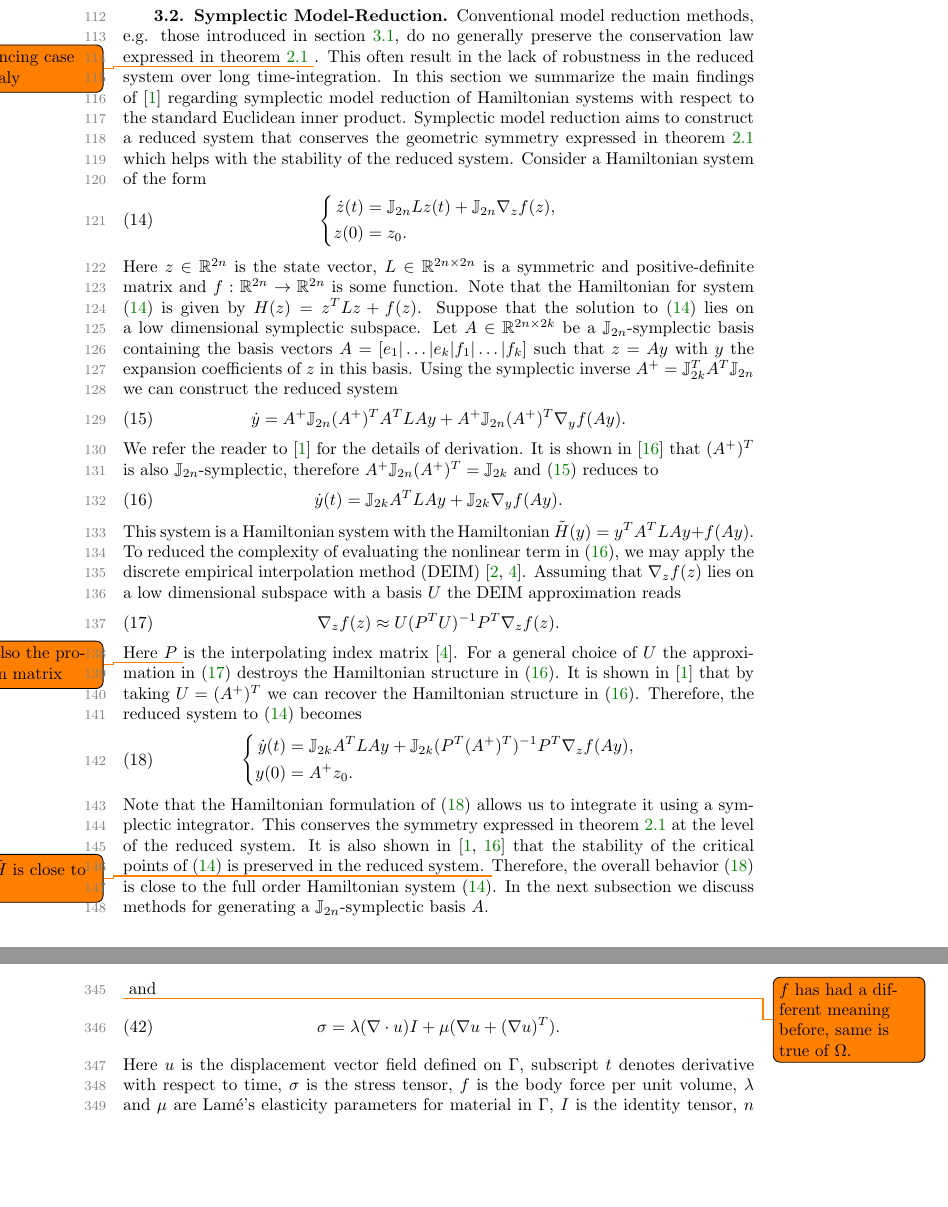
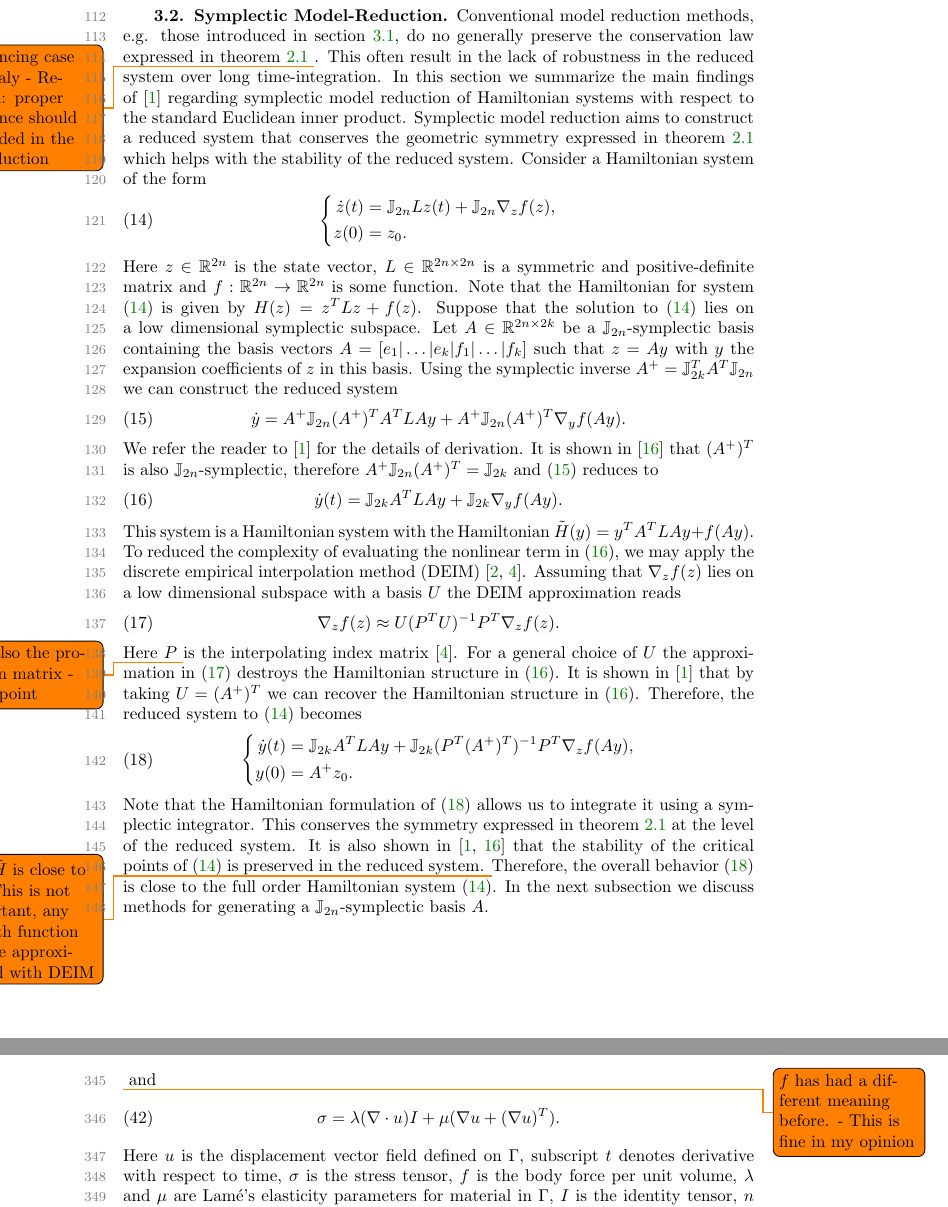
Before and after one commit to babakmaboudi/shared_projects, a LaTeX paper (paper/paper.tex, which reads paper/chapters/3.mor.tex, paper/chapters/5.res.tex): two parts of pages 4 and 11 of 16, joined at a grey line, cut so that both start at the same text, the shorter picture padded with empty space. Compiled offline with pdfLaTeX.

Commit message:
responses to the comments are added

```diff
--- a/paper/chapters/3.mor.tex
+++ b/paper/chapters/3.mor.tex
@@ -61,7 +61,7 @@ If $k$ can be chosen such that $k \ll m$, then the reduced system (\ref{eq:mor.7
 It is worthwhile to note that the proper orthogonal decomposition (POD) method \cite{hesthaven2015certified} corresponds to taking $X = I_m$. In this case, the projection $P_{I_n,V}$ constructed from the solution to (\ref{eq:mor.5}) becomes the POD-Galerkin projection \cite{hesthaven2015certified}.
 
 \subsection{Symplectic Model-Reduction} \label{sec:mor.2}
-Conventional model reduction methods, e.g. those introduced in section \ref{sec:mor.1}, do no generally preserve the conservation law expressed in theorem \ref{thm:1} \todo{referencing case anomaly}. This often result in the lack of robustness in the reduced system over long time-integration. In this section we summarize the main findings of \cite{doi:10.1137/17M1111991} regarding symplectic model reduction of Hamiltonian systems with respect to the standard Euclidean inner product. Symplectic model reduction aims to construct a reduced system that conserves the geometric symmetry expressed in theorem \ref{thm:1} which helps with the stability of the reduced system.
+Conventional model reduction methods, e.g. those introduced in section \ref{sec:mor.1}, do no generally preserve the conservation law expressed in theorem \ref{thm:1} \todo{referencing case anomaly - Respond: proper reference should be added in the introduction}. This often result in the lack of robustness in the reduced system over long time-integration. In this section we summarize the main findings of \cite{doi:10.1137/17M1111991} regarding symplectic model reduction of Hamiltonian systems with respect to the standard Euclidean inner product. Symplectic model reduction aims to construct a reduced system that conserves the geometric symmetry expressed in theorem \ref{thm:1} which helps with the stability of the reduced system.
 Consider a Hamiltonian system of the form
 \begin{equation} \label{eq:mor.8}
 \left\{
@@ -83,7 +83,7 @@ This system is a Hamiltonian system with the Hamiltonian $\tilde H(y) = y^T A^T
 \begin{equation} \label{eq:mor.11}
 	\nabla_z f(z) \approx U (P^T U)^{-1} P^T \nabla_z f(z).
 \end{equation}
-Here $P$ \todo{P is also the projection matrix} is the interpolating index matrix \cite{Chaturantabut:2010cz}. For a general choice of $U$ the approximation in (\ref{eq:mor.11}) destroys the Hamiltonian structure in (\ref{eq:mor.10}). It is shown in \cite{doi:10.1137/17M1111991} that by taking $U = (A^+)^T$ we can recover the Hamiltonian structure in (\ref{eq:mor.10}). Therefore, the reduced system to (\ref{eq:mor.8}) becomes
+Here $P$ \todo{P is also the projection matrix - good point} is the interpolating index matrix \cite{Chaturantabut:2010cz}. For a general choice of $U$ the approximation in (\ref{eq:mor.11}) destroys the Hamiltonian structure in (\ref{eq:mor.10}). It is shown in \cite{doi:10.1137/17M1111991} that by taking $U = (A^+)^T$ we can recover the Hamiltonian structure in (\ref{eq:mor.10}). Therefore, the reduced system to (\ref{eq:mor.8}) becomes
 \begin{equation} \label{eq:mor.12}
 \left\{
 \begin{aligned}
@@ -92,7 +92,7 @@ Here $P$ \todo{P is also the projection matrix} is the interpolating index matri
 \end{aligned}
 \right.
 \end{equation}
-Note that the Hamiltonian formulation of (\ref{eq:mor.12}) allows us to integrate it using a symplectic integrator. This conserves the symmetry expressed in theorem \ref{thm:1} at the level of the reduced system. It is also shown in \cite{doi:10.1137/17M1111991,doi:10.1137/140978922} that the stability of the critical points of (\ref{eq:mor.8}) is preserved in the reduced system. \todo{also $\tilde{H}$ is close to $H$} Therefore, the overall behavior (\ref{eq:mor.12}) is close to the full order Hamiltonian system (\ref{eq:mor.8}). In the next subsection we discuss methods for generating a $\mathbb J_{2n}$-symplectic basis $A$.
+Note that the Hamiltonian formulation of (\ref{eq:mor.12}) allows us to integrate it using a symplectic integrator. This conserves the symmetry expressed in theorem \ref{thm:1} at the level of the reduced system. It is also shown in \cite{doi:10.1137/17M1111991,doi:10.1137/140978922} that the stability of the critical points of (\ref{eq:mor.8}) is preserved in the reduced system. \todo{also $\tilde{H}$ is close to $H$ - This is not important, any smooth function can be approximated with DEIM} Therefore, the overall behavior (\ref{eq:mor.12}) is close to the full order Hamiltonian system (\ref{eq:mor.8}). In the next subsection we discuss methods for generating a $\mathbb J_{2n}$-symplectic basis $A$.
 
 \subsection{The Greedy Generation of a $\mathbb J_{2n}$-Symplectic Basis} \label{sec:mor.3}
 Suppose that $S$ is the snapshot matrix containing the time instances $\{z(t_i)\}_{i=1}^N$ of the solution to (\ref{eq:mor.8}). We would like to find the $\mathbb J_{2n}$-symplectic basis $A$ such that the collective symplectic projection error of samples in $S$ onto the span space of $A$ is minimized.
--- a/paper/chapters/5.res.tex
+++ b/paper/chapters/5.res.tex
@@ -13,7 +13,7 @@ Consider the equations governing small deformations of a clamped elastic body $\
 \end{aligned}
 \right.
 \end{equation}
-\todo{$f$ has had a different meaning before, same is true of $\Omega$.}
+\todo{$f$ has had a different meaning before. - This is fine in my opinion}
 and
 \begin{equation}  \label{eq:res.2}
 	\sigma = \lambda (\nabla \cdot u) I + \mu(\nabla u + (\nabla u)^T).
```
Also changed, not shown: paper/chapters/4.norm_mor.tex (+4 -4 lines), paper/chapters/3.mor.tex (2 more changed lines).
